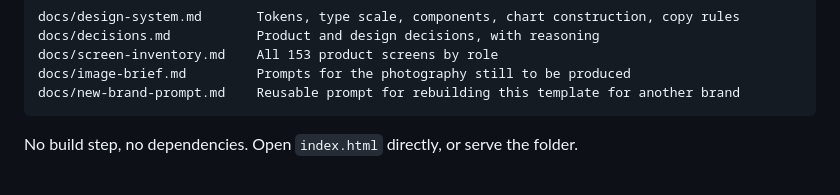
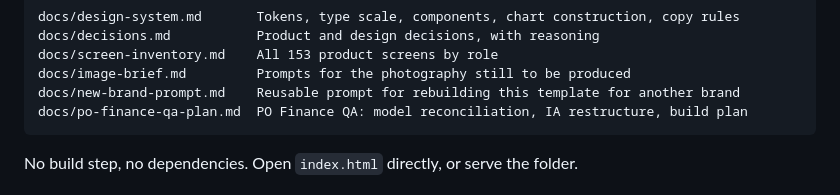
Before and after one commit to clepbo/ElevatedHere, a Markdown page: README.md, the part around the change. Drawn GitHub-style.

````diff
--- a/README.md
+++ b/README.md
@@ -35,6 +35,7 @@ docs/decisions.md           Product and design decisions, with reasoning
 docs/screen-inventory.md    All 153 product screens by role
 docs/image-brief.md         Prompts for the photography still to be produced
 docs/new-brand-prompt.md    Reusable prompt for rebuilding this template for another brand
+docs/po-finance-qa-plan.md  PO Finance QA: model reconciliation, IA restructure, build plan
 ```
 
 No build step, no dependencies. Open `index.html` directly, or serve the folder.
````
Also changed, not shown: docs/po-finance-qa-plan.md (added, +288 -0 lines).
